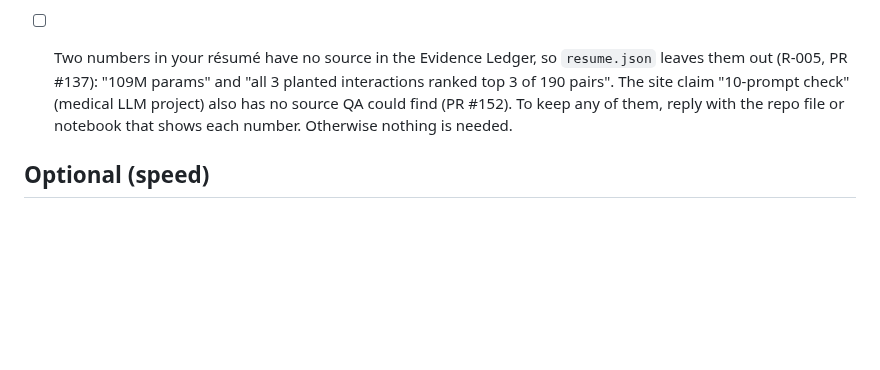
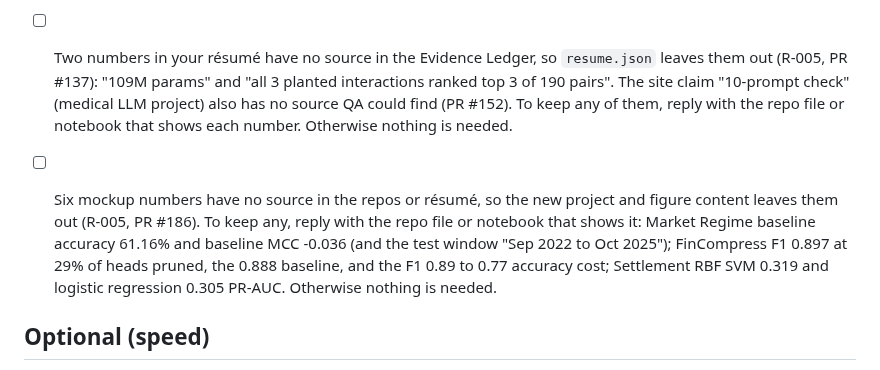
Before and after one commit to Rohanjain2312/rohanjain.pro, a Markdown page: docs/needs-client.md, the part around the change. GitHub-like rendering; blank space fills up the shorter version.

Commit message:
[supervisor] docs(needs-client): unsourced mockup numbers (#184)
Agent-Role: supervisor
Co-Authored-By: Claude Sonnet 5.5 <noreply@anthropic.com>

```diff
--- a/docs/needs-client.md
+++ b/docs/needs-client.md
@@ -8,6 +8,8 @@ The only things Claude Code cannot do itself. Each item has exact steps. Claude
 - [ ] Confirm the availability line the site shows. `src/content/site.json` says "Available now", taken from the mockup; no source states it (R-005). Reply with the exact text you want, or "none" to hide it.
 
 - [ ] Two numbers in your résumé have no source in the Evidence Ledger, so `resume.json` leaves them out (R-005, PR #137): "109M params" and "all 3 planted interactions ranked top 3 of 190 pairs". The site claim "10-prompt check" (medical LLM project) also has no source QA could find (PR #152). To keep any of them, reply with the repo file or notebook that shows each number. Otherwise nothing is needed.
+
+- [ ] Six mockup numbers have no source in the repos or résumé, so the new project and figure content leaves them out (R-005, PR #186). To keep any, reply with the repo file or notebook that shows it: Market Regime baseline accuracy 61.16% and baseline MCC -0.036 (and the test window "Sep 2022 to Oct 2025"); FinCompress F1 0.897 at 29% of heads pruned, the 0.888 baseline, and the F1 0.89 to 0.77 accuracy cost; Settlement RBF SVM 0.319 and logistic regression 0.305 PR-AUC. Otherwise nothing is needed.
 
 ## Optional (speed)
 - [ ] To let the build resume on its own after usage limits (`scripts/autopilot.sh`, #116), install the Claude Code command-line tool. In Terminal run `brew install --cask claude-code`, then `claude --version` to check. The desktop app's copy cannot run from Terminal.
```
